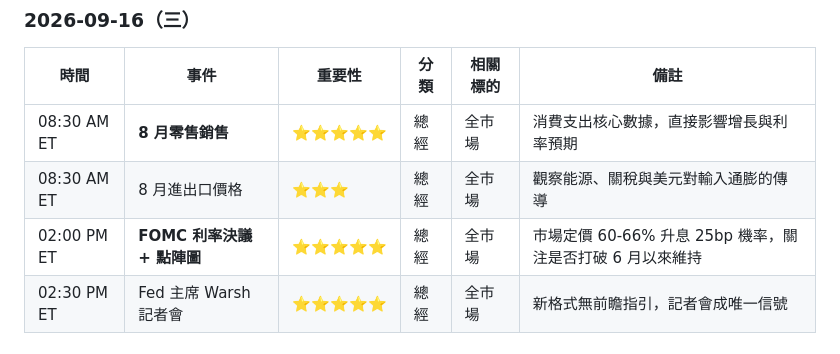
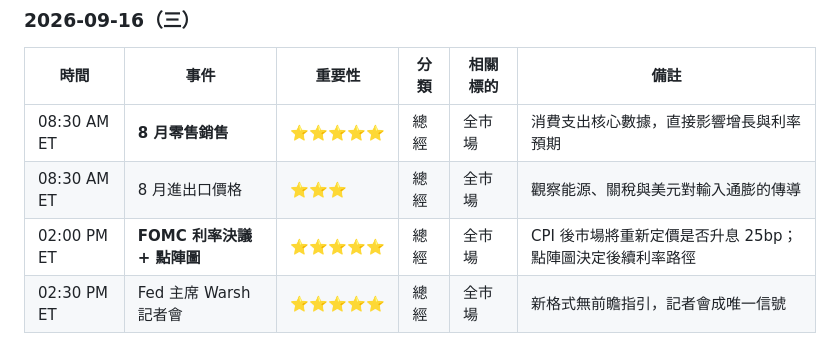
Before and after one commit to mungerngstock-tech/financial-calendar, a Markdown page: events.md, the part around the change. Drawn GitHub-style.

Commit message:
docs: refresh Sep FOMC market context

```diff
--- a/events.md
+++ b/events.md
@@ -39,7 +39,7 @@
 |------|------|--------|------|----------|------|
 | 08:30 AM ET | **8 月零售銷售** | ⭐⭐⭐⭐⭐ | 總經 | 全市場 | 消費支出核心數據，直接影響增長與利率預期 |
 | 08:30 AM ET | 8 月進出口價格 | ⭐⭐⭐ | 總經 | 全市場 | 觀察能源、關稅與美元對輸入通膨的傳導 |
-| 02:00 PM ET | **FOMC 利率決議 + 點陣圖** | ⭐⭐⭐⭐⭐ | 總經 | 全市場 | 市場定價 60-66% 升息 25bp 機率，關注是否打破 6 月以來維持 |
+| 02:00 PM ET | **FOMC 利率決議 + 點陣圖** | ⭐⭐⭐⭐⭐ | 總經 | 全市場 | CPI 後市場將重新定價是否升息 25bp；點陣圖決定後續利率路徑 |
 | 02:30 PM ET | Fed 主席 Warsh 記者會 | ⭐⭐⭐⭐⭐ | 總經 | 全市場 | 新格式無前瞻指引，記者會成唯一信號 |
 
 ### 2026-09-17（四）
```
